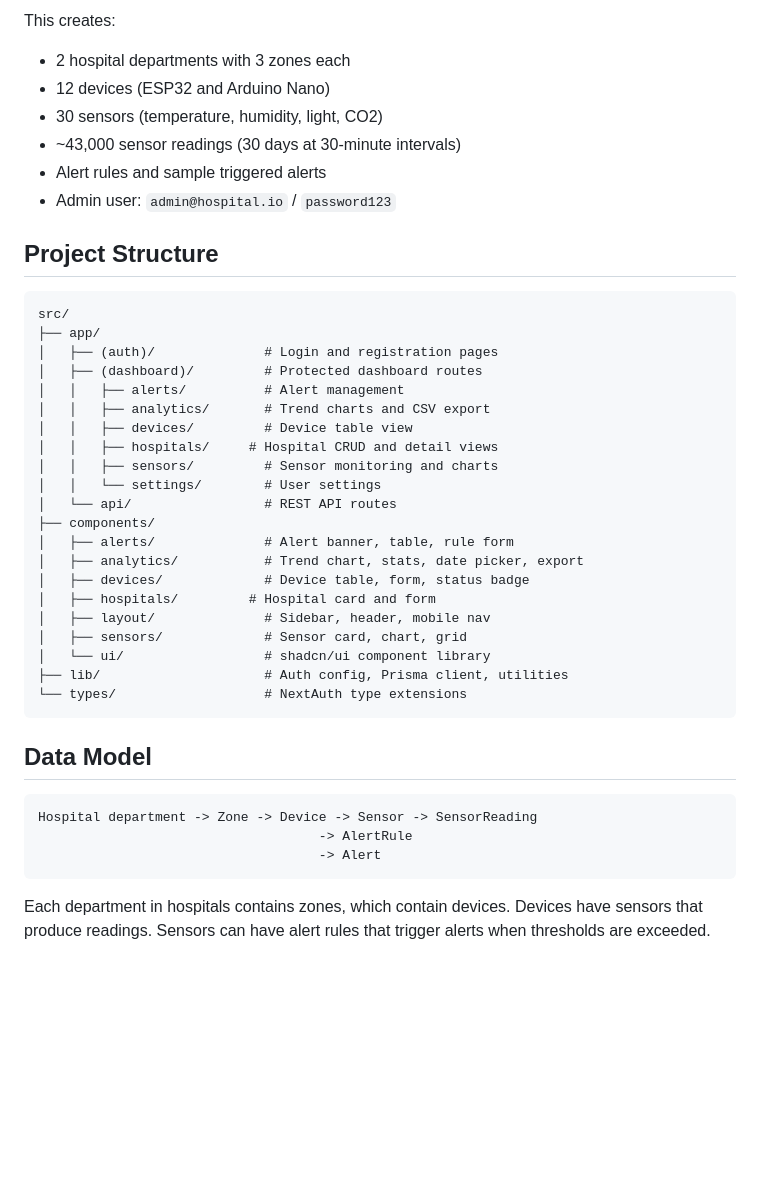
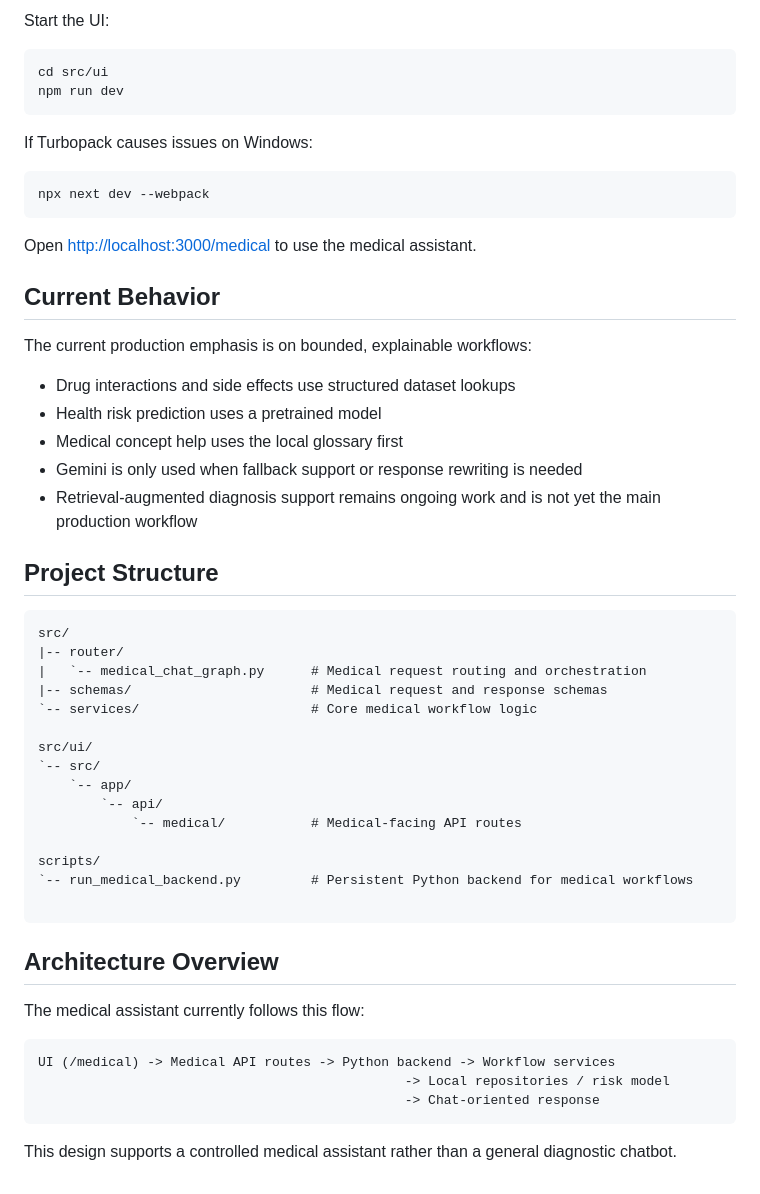
Before and after one commit to D4GenHackathon/llm-intent-orchestration, a Markdown page: README.md, the part around the change printed below. Rendered like a GitHub page; blank space fills up the shorter version.

````diff
--- a/README.md
+++ b/README.md
@@ -63,45 +61,58 @@ curl -X POST http://localhost:3000/api/seed
 ```
 
-This creates:
-- 2 hospital departments with 3 zones each
-- 12 devices (ESP32 and Arduino Nano)
-- 30 sensors (temperature, humidity, light, CO2)
-- ~43,000 sensor readings (30 days at 30-minute intervals)
-- Alert rules and sample triggered alerts
-- Admin user: `admin@hospital.io` / `password123`
+Start the UI:
+
+```bash
+cd src/ui
+npm run dev
+```
+
+If Turbopack causes issues on Windows:
+
+```bash
+npx next dev --webpack
+```
+
+Open [http://localhost:3000/medical](http://localhost:3000/medical) to use the medical assistant.
+
+## Current Behavior
+
+The current production emphasis is on bounded, explainable workflows:
+
+- Drug interactions and side effects use structured dataset lookups
+- Health risk prediction uses a pretrained model
+- Medical concept help uses the local glossary first
+- Gemini is only used when fallback support or response rewriting is needed
+- Retrieval-augmented diagnosis support remains ongoing work and is not yet the main production workflow
 
 ## Project Structure
 
-```
+```text
 src/
-├── app/
-│   ├── (auth)/              # Login and registration pages
-│   ├── (dashboard)/         # Protected dashboard routes
-│   │   ├── alerts/          # Alert management
-│   │   ├── analytics/       # Trend charts and CSV export
-│   │   ├── devices/         # Device table view
-│   │   ├── hospitals/     # Hospital CRUD and detail views
-│   │   ├── sensors/         # Sensor monitoring and charts
-│   │   └── settings/        # User settings
-│   └── api/                 # REST API routes
-├── components/
-│   ├── alerts/              # Alert banner, table, rule form
-│   ├── analytics/           # Trend chart, stats, date picker, export
-│   ├── devices/             # Device table, form, status badge
-│   ├── hospitals/         # Hospital card and form
-│   ├── layout/              # Sidebar, header, mobile nav
-│   ├── sensors/             # Sensor card, chart, grid
-│   └── ui/                  # shadcn/ui component library
-├── lib/                     # Auth config, Prisma client, utilities
-└── types/                   # NextAuth type extensions
+|-- router/
+|   `-- medical_chat_graph.py      # Medical request routing and orchestration
+|-- schemas/                       # Medical request and response schemas
+`-- services/                      # Core medical workflow logic
+
+src/ui/
+`-- src/
+    `-- app/
+        `-- api/
+            `-- medical/           # Medical-facing API routes
+
+scripts/
+`-- run_medical_backend.py         # Persistent Python backend for medical workflows
+
 ```
 
-## Data Model
+## Architecture Overview
 
-```
-Hospital department -> Zone -> Device -> Sensor -> SensorReading
-                                    -> AlertRule
-                                    -> Alert
+The medical assistant currently follows this flow:
+
+```text
+UI (/medical) -> Medical API routes -> Python backend -> Workflow services
+                                               -> Local repositories / risk model
+                                               -> Chat-oriented response
 ```
 
-Each department in hospitals contains zones, which contain devices. Devices have sensors that produce readings. Sensors can have alert rules that trigger alerts when thresholds are exceeded.
+This design supports a controlled medical assistant rather than a general diagnostic chatbot.
````
Also changed, not shown: other parts of README.md (+37 -39 lines), docs/medical/overview.png (added).
